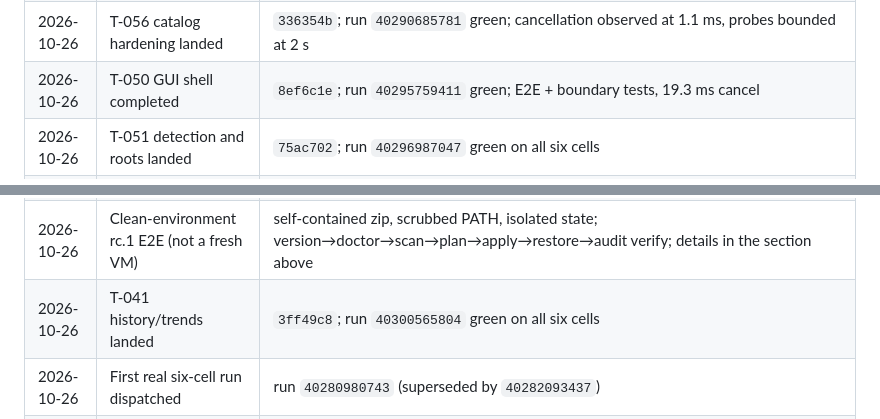
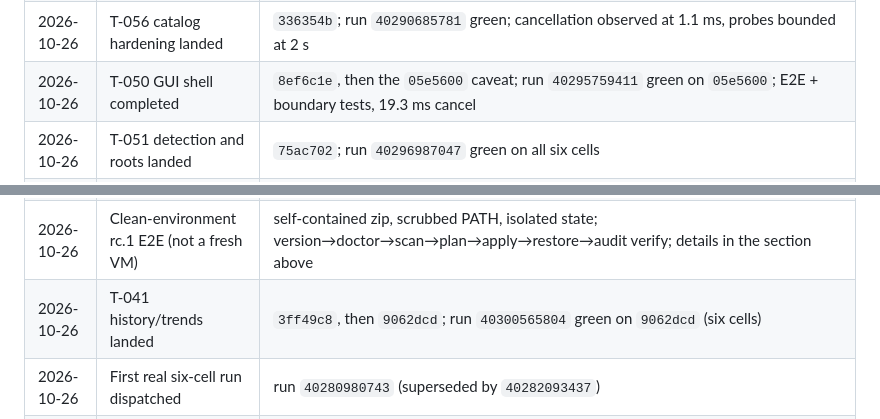
Before and after one commit to SudoScraTchY/coppice, a Markdown page: SDD/AGENDA.md, 2 parts joined by grey strips. Rendered like a GitHub page.

```diff
--- a/SDD/AGENDA.md
+++ b/SDD/AGENDA.md
@@ -202,7 +202,7 @@ A gate is signed by a dated row in the evidence log. "I ran it" without a transc
 | 2026-10-26 | T-048 ecosystem wiring landed | `5db9c3f`; run `40287715101` green on all six cells |
 | 2026-10-26 | T-049 config wiring and T-042 reach merged | `3a0afcf`, `4d3ecd5`; runs `40288339463`, `40288530712` green on all six cells |
 | 2026-10-26 | T-056 catalog hardening landed | `336354b`; run `40290685781` green; cancellation observed at 1.1 ms, probes bounded at 2 s |
-| 2026-10-26 | T-050 GUI shell completed | `8ef6c1e`; run `40295759411` green; E2E + boundary tests, 19.3 ms cancel |
+| 2026-10-26 | T-050 GUI shell completed | `8ef6c1e`, then the `05e5600` caveat; run `40295759411` green on `05e5600`; E2E + boundary tests, 19.3 ms cancel |
 | 2026-10-26 | T-051 detection and roots landed | `75ac702`; run `40296987047` green on all six cells |
 | 2026-10-26 | T-040 pin editor and T-052 pins/quarantine landed | `110dc84` (run `40311141426`), `69b1dd2` (run `40304314774`) |
 | 2026-10-26 | T-053 doctor budget and 30k fixture landed | `4faf9e9`; run `40306786443`; 30k/31.4 GB fake scan 1.379 s, doctor budget 4 s |
@@ -218,7 +218,7 @@ A gate is signed by a dated row in the evidence log. "I ran it" without a transc
 | 2026-10-26 | Strict release dry run | run `40399283405` on `905bdba`: six cells, package and aggregate green; exact 18 names + nupkg; fd/sc report `0.4.0-rc.1`; SC and GUI archives contain `docs/images`; the extracted GUI archive opened its window; no Release |
 | 2026-10-26 | Final rc.1 artifact clean E2E | SC zip from `40399283405`, scrubbed PATH, isolated state; plan `pln_2e4ffbf65e6d`, quarantine `493083826337143c`, audit 2 records intact |
 | 2026-10-26 | Clean-environment rc.1 E2E (not a fresh VM) | self-contained zip, scrubbed PATH, isolated state; version→doctor→scan→plan→apply→restore→audit verify; details in the section above |
-| 2026-10-26 | T-041 history/trends landed | `3ff49c8`; run `40300565804` green on all six cells |
+| 2026-10-26 | T-041 history/trends landed | `3ff49c8`, then `9062dcd`; run `40300565804` green on `9062dcd` (six cells) |
 | 2026-10-26 | First real six-cell run dispatched | run `40280980743` (superseded by `40282093437`) |
 | 2026-10-27 | Post-T-058 release dry run | run `40411290645` on `238dbdd`: six cells, package and aggregate green; exact 18 names + nupkg; fd/sc report `0.4.0-rc.1`; SC/GUI archives contain `docs/images`; no Release |
 | 2026-10-27 | Linux install smoke + strict dry run | run `40416009642` on `020431c`: six cells, package, linux-x64 install smoke and aggregate green; the published SC archive ran scan→plan→apply→restore→audit with no .NET on PATH; exact 18 names; no Release |
```
Also changed, not shown: other parts of SDD/AGENDA.md (+3 -3 lines), SDD/ORCHESTRATION.md (+2 -2 lines), SDD/tasks/phase-4-v0.4-gui.md (+2 -2 lines).
